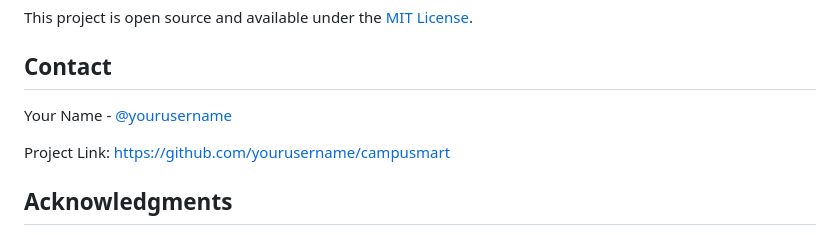
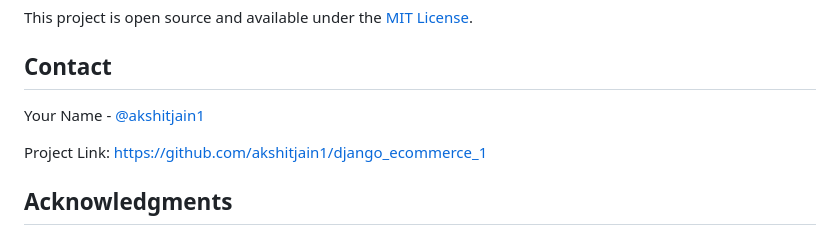
Before and after one commit to akshitjain1/django_ecommerce_1, a Markdown page: README.md, the part around the change. GitHub-like rendering.

```diff
--- a/README.md
+++ b/README.md
@@ -158,9 +158,9 @@ This project is open source and available under the [MIT License](LICENSE).
 
 ## Contact
 
-Your Name - [@yourusername](https://github.com/yourusername)
+Your Name - [@akshitjain1](https://github.com/akshitjain1)
 
-Project Link: [https://github.com/yourusername/campusmart](https://github.com/yourusername/campusmart)
+Project Link: [https://github.com/akshitjain1/django_ecommerce_1](https://github.com/yourusername/campusmart)
 
 ## Acknowledgments
 
```
